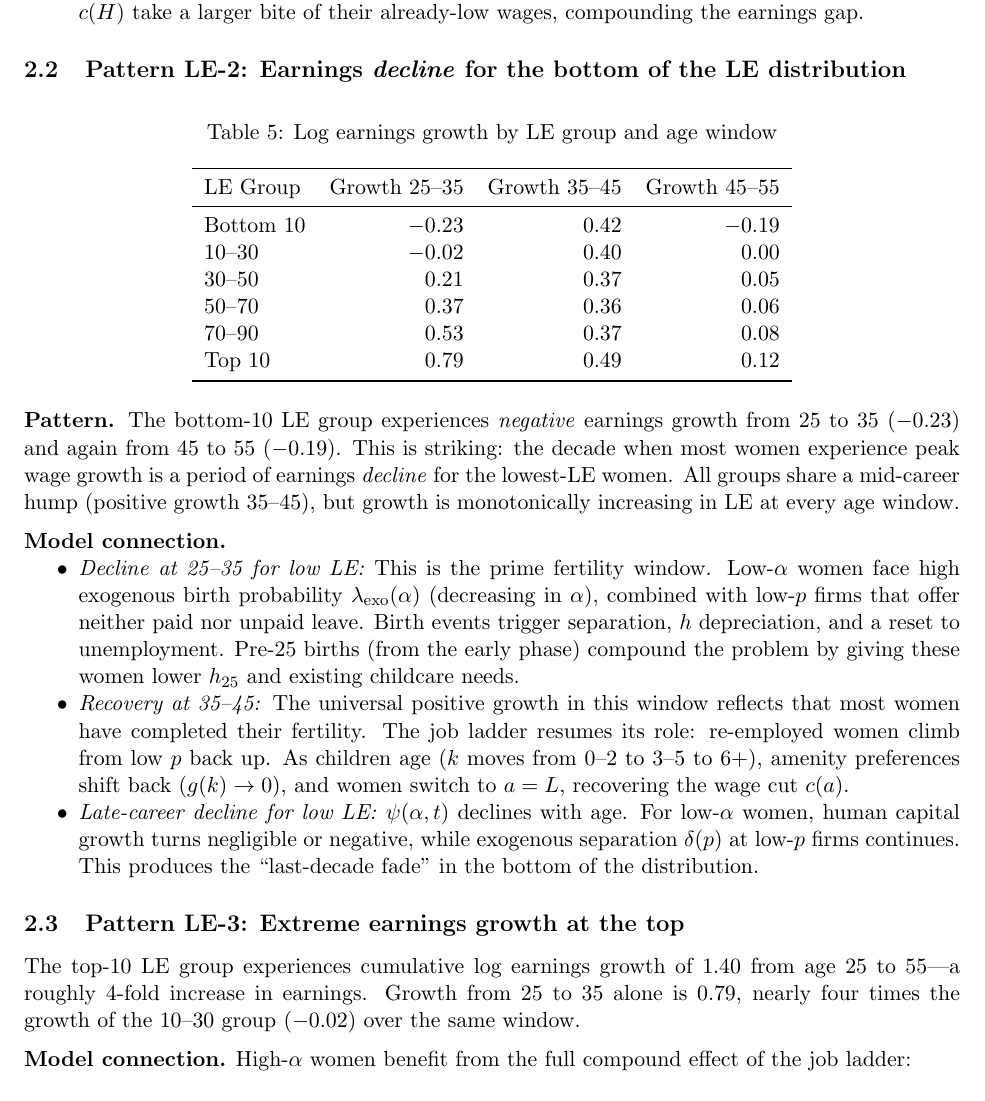
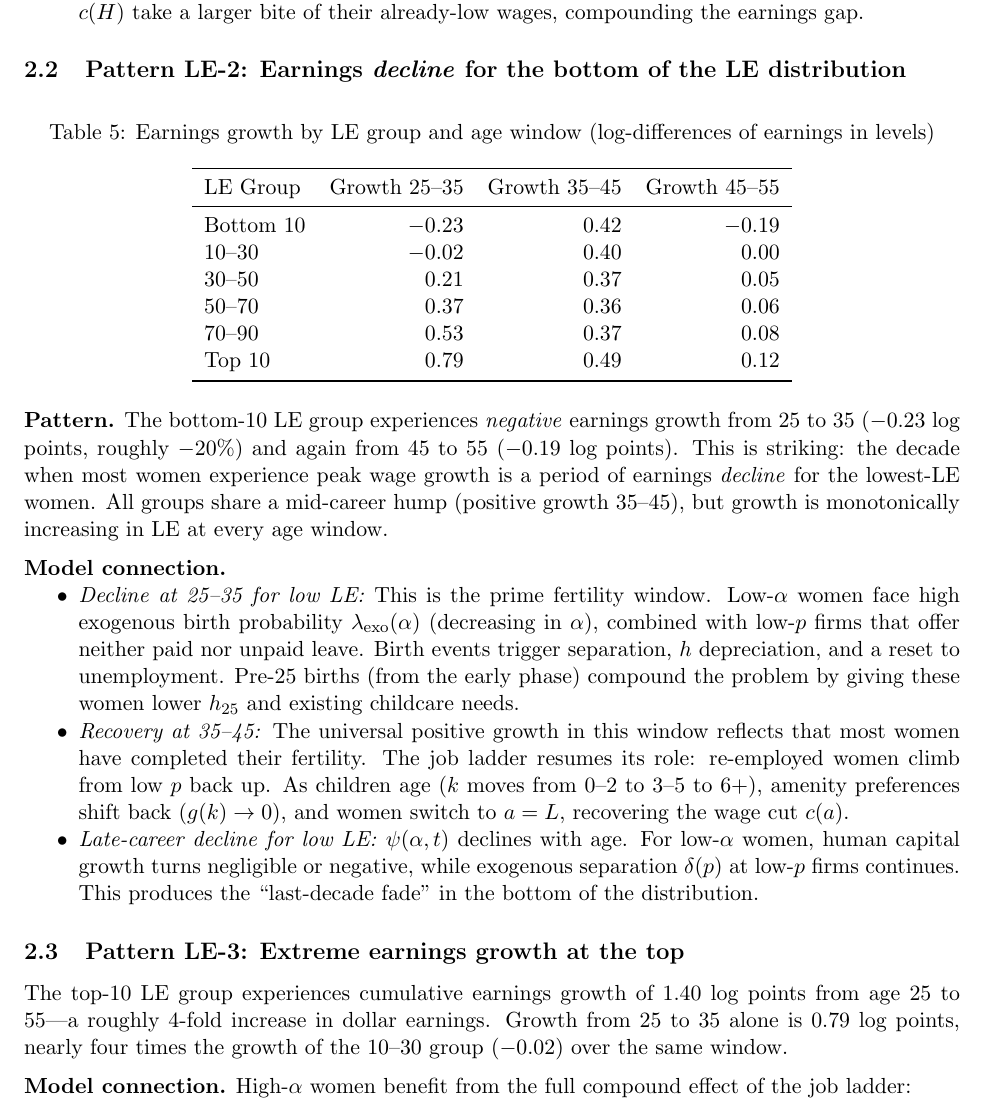
Before and after one commit to Qihui-Lei/LE_test, a LaTeX document (data_patterns.tex): part of page 4 of 6, cut so that both start at the same text. Compiled offline with pdfLaTeX.

Commit message:
Fix LE growth labels and apply academic journal figure style
- data_patterns.tex: relabel LE growth as 'log-difference of level
  earnings' throughout; remove incorrect 'log earnings' references
- All figures: replace colorful dark-background style with clean
  academic style (white background, grayscale, varied markers/linestyles)

https://claude.ai/code/session_019fko5Ut3qjM8Sy3X5q2ch3

```diff
--- a/data_patterns.tex
+++ b/data_patterns.tex
@@ -144,7 +144,7 @@ Top 10    & \$26,176 & \$59,632 & \$102,964 & \$116,391 \\
 \subsection{Pattern LE-2: Earnings \emph{decline} for the bottom of the LE distribution}
 
 \begin{table}[h]\centering
-\caption{Log earnings growth by LE group and age window}
+\caption{Earnings growth by LE group and age window (log-differences of earnings in levels)}
 \begin{tabular}{lrrr}
 \toprule
 LE Group & Growth 25--35 & Growth 35--45 & Growth 45--55 \\
@@ -159,7 +159,7 @@ Top 10    & $0.79$  & $0.49$ & $0.12$ \\
 \end{tabular}
 \end{table}
 
-\noindent\textbf{Pattern.} The bottom-10 LE group experiences \emph{negative} earnings growth from 25 to 35 ($-0.23$) and again from 45 to 55 ($-0.19$). This is striking: the decade when most women experience peak wage growth is a period of earnings \emph{decline} for the lowest-LE women. All groups share a mid-career hump (positive growth 35--45), but growth is monotonically increasing in LE at every age window.
+\noindent\textbf{Pattern.} The bottom-10 LE group experiences \emph{negative} earnings growth from 25 to 35 ($-0.23$ log points, roughly $-20\%$) and again from 45 to 55 ($-0.19$ log points). This is striking: the decade when most women experience peak wage growth is a period of earnings \emph{decline} for the lowest-LE women. All groups share a mid-career hump (positive growth 35--45), but growth is monotonically increasing in LE at every age window.
 
 \medskip\noindent\textbf{Model connection.}
 \begin{itemize}[nosep]
@@ -170,7 +170,7 @@ Top 10    & $0.79$  & $0.49$ & $0.12$ \\
 
 \subsection{Pattern LE-3: Extreme earnings growth at the top}
 
-The top-10 LE group experiences cumulative log earnings growth of 1.40 from age 25 to 55---a roughly 4-fold increase in earnings. Growth from 25 to 35 alone is 0.79, nearly four times the growth of the 10--30 group ($-0.02$) over the same window.
+The top-10 LE group experiences cumulative earnings growth of 1.40 log points from age 25 to 55---a roughly 4-fold increase in dollar earnings. Growth from 25 to 35 alone is 0.79 log points, nearly four times the growth of the 10--30 group ($-0.02$) over the same window.
 
 \medskip\noindent\textbf{Model connection.} High-$\alpha$ women benefit from the full compound effect of the job ladder:
 \begin{itemize}[nosep]
```
Also changed, not shown: fig_le1_fanout.png, fig_le2_growth.png, fig_re1_p10.png, fig_re2_skewness.png, fig_re3_spread.png, fig_summary_6panel.png, fig_x1_inequality_arc.png, data_patterns.tex (2 more changed lines).
